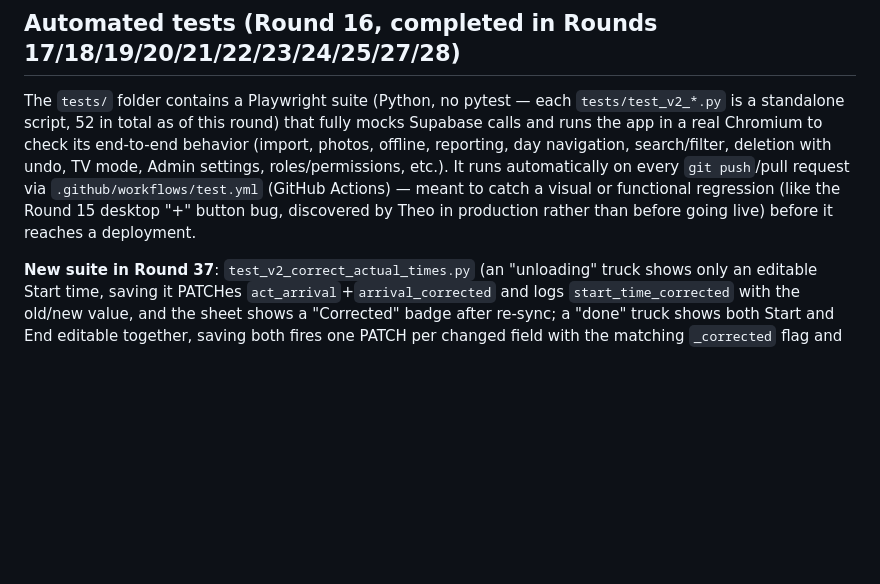
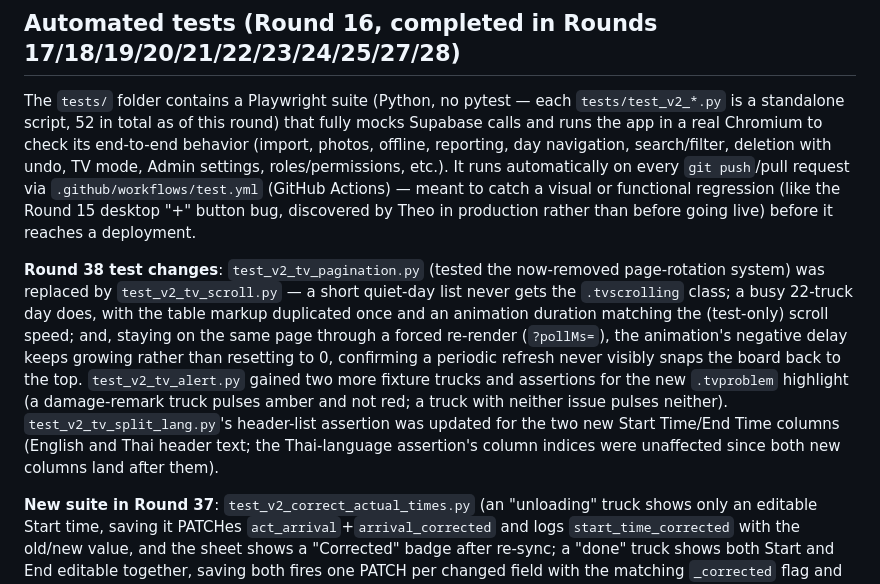
Before and after one commit to TheoMon-Code/NPA-INBOUND, a Markdown page: README.md, the part around one of its changes. GitHub-like rendering; blank space fills up the shorter version.

```diff
--- a/README.md
+++ b/README.md
@@ -264,6 +270,8 @@ Two points from the same feedback were intentionally **not** addressed this roun
 ## Automated tests (Round 16, completed in Rounds 17/18/19/20/21/22/23/24/25/27/28)
 
 The `tests/` folder contains a Playwright suite (Python, no pytest — each `tests/test_v2_*.py` is a standalone script, 52 in total as of this round) that fully mocks Supabase calls and runs the app in a real Chromium to check its end-to-end behavior (import, photos, offline, reporting, day navigation, search/filter, deletion with undo, TV mode, Admin settings, roles/permissions, etc.). It runs automatically on every `git push`/pull request via `.github/workflows/test.yml` (GitHub Actions) — meant to catch a visual or functional regression (like the Round 15 desktop "+" button bug, discovered by Theo in production rather than before going live) before it reaches a deployment.
+
+**Round 38 test changes**: `test_v2_tv_pagination.py` (tested the now-removed page-rotation system) was replaced by `test_v2_tv_scroll.py` — a short quiet-day list never gets the `.tvscrolling` class; a busy 22-truck day does, with the table markup duplicated once and an animation duration matching the (test-only) scroll speed; and, staying on the same page through a forced re-render (`?pollMs=`), the animation's negative delay keeps growing rather than resetting to 0, confirming a periodic refresh never visibly snaps the board back to the top. `test_v2_tv_alert.py` gained two more fixture trucks and assertions for the new `.tvproblem` highlight (a damage-remark truck pulses amber and not red; a truck with neither issue pulses neither). `test_v2_tv_split_lang.py`'s header-list assertion was updated for the two new Start Time/End Time columns (English and Thai header text; the Thai-language assertion's column indices were unaffected since both new columns land after them).
 
 **New suite in Round 37**: `test_v2_correct_actual_times.py` (an "unloading" truck shows only an editable Start time, saving it PATCHes `act_arrival`+`arrival_corrected` and logs `start_time_corrected` with the old/new value, and the sheet shows a "Corrected" badge after re-sync; a "done" truck shows both Start and End editable together, saving both fires one PATCH per changed field with the matching `_corrected` flag and logs both audit actions, and both badges show; the Reporting screen's new "Manually corrected" KPI tile counts both corrected trucks). `test_v2_report_csv.py` was also updated in place (not a new suite) for the two new trailing CSV columns.
 
```
Also changed, not shown: other parts of README.md (+6 -0 lines).
